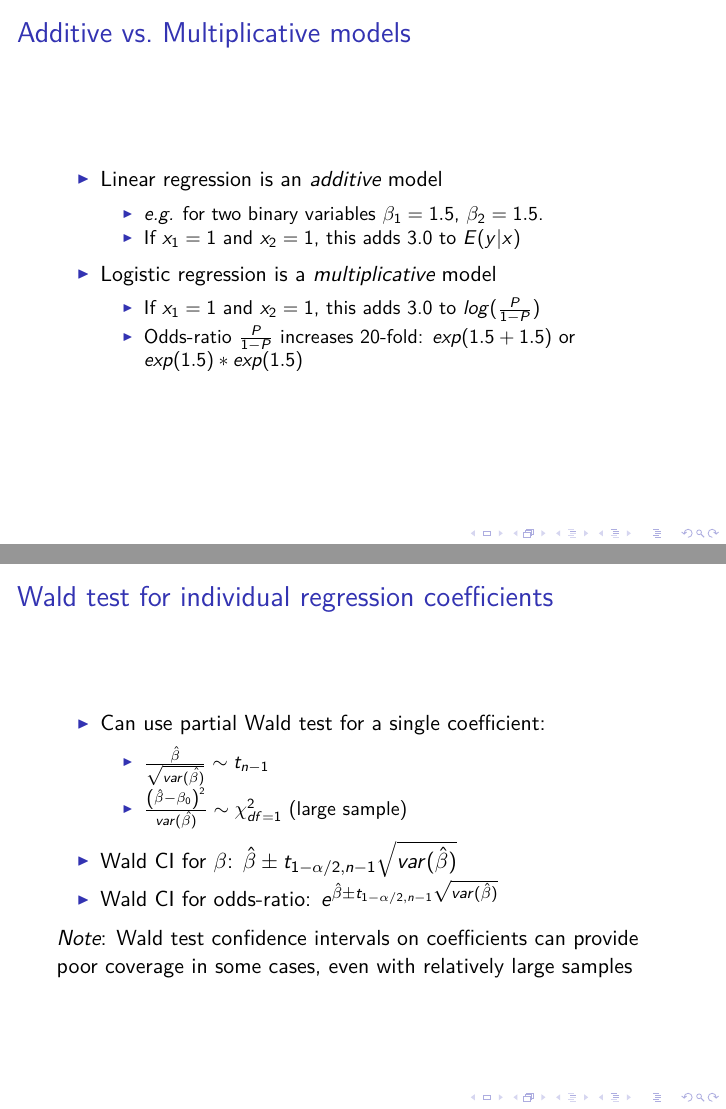
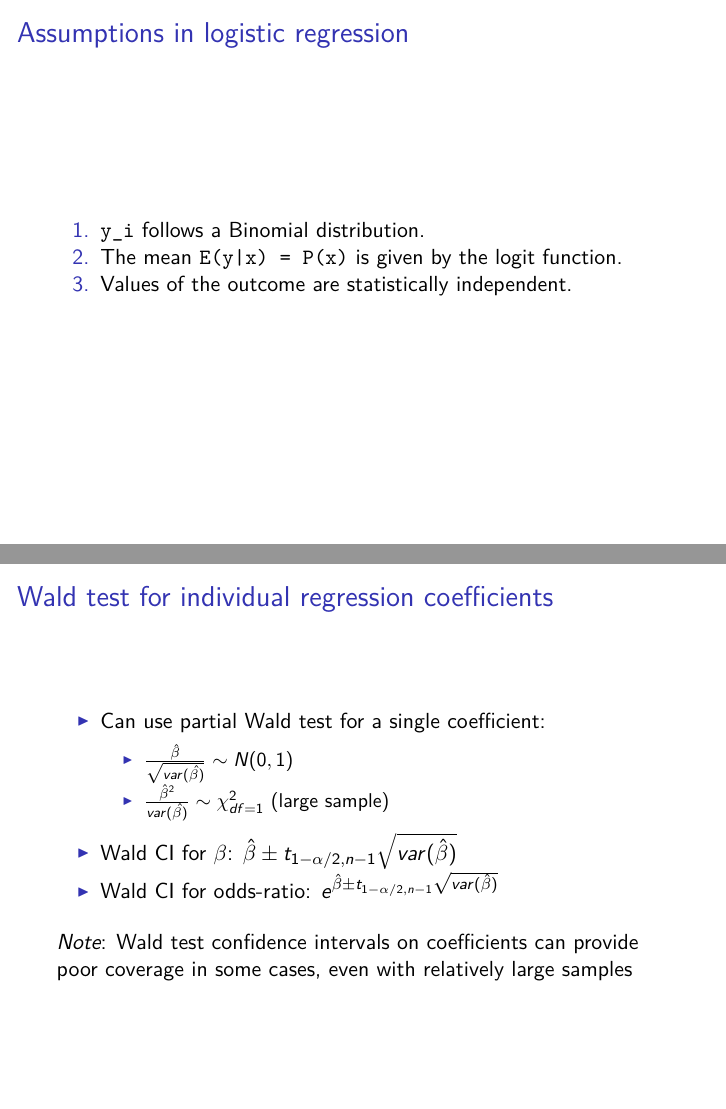
Before and after one commit to waldronlab/BIOS2, an R Markdown document (session2/BIOS621_session2.Rmd): pages 12 and 20 of 21 before the commit and pages 12 and 21 of 22 after it, joined at a grey line. The pictures show the output file session2/BIOS621_session2.pdf that the author committed with the source.

Commit message:
Add assumption and corrections to Wald test definition

````diff
--- a/session2/BIOS621_session2.Rmd
+++ b/session2/BIOS621_session2.Rmd
@@ -123,6 +123,12 @@ plot(invLogit, xlim=c(-6, 6), cex.lab=1.5, cex.axis=1.5,
      xlab="Log-odds", ylab="Probability")
 ```
 
+Assumptions in logistic regression
+=================================================
+1. `y_i` follows a Binomial distribution.
+2. The mean `E(y|x) = P(x)` is given by the logit function.
+3. Values of the outcome are statistically independent.
+
 Additive vs. Multiplicative models
 =================================================
 
@@ -216,8 +222,8 @@ Wald test for individual regression coefficients
 =================================================
 
 * Can use partial Wald test for a single coefficient:
-    + $\frac{\hat{\beta}}{\sqrt{var(\hat{\beta)}}} \sim t_{n-1}$
-    + $\frac{\left ( \hat{\beta} - \beta_0 \right )^2 }{var(\hat{\beta)}} \sim   \chi^2_{df=1}$ (large sample)
+    + $\frac{\hat{\beta}}{\sqrt{var(\hat{\beta)}}} \sim N(0, 1)$
+    + $\frac{\hat{\beta}^2 }{var(\hat{\beta)}} \sim   \chi^2_{df=1}$ (large sample)
 * Wald CI for $\beta$: $\hat{\beta} \pm t_{1-\alpha/2, n-1} \sqrt{var(\hat{\beta})}$
 * Wald CI for odds-ratio: $e^{\hat{\beta} \pm t_{1-\alpha/2, n-1} \sqrt{var(\hat{\beta})}}$
 
````
Also changed, not shown: session2/BIOS621_session2.pdf, session2/BIOS621_session2.Rmd (2 more changed lines), 1 other file.
